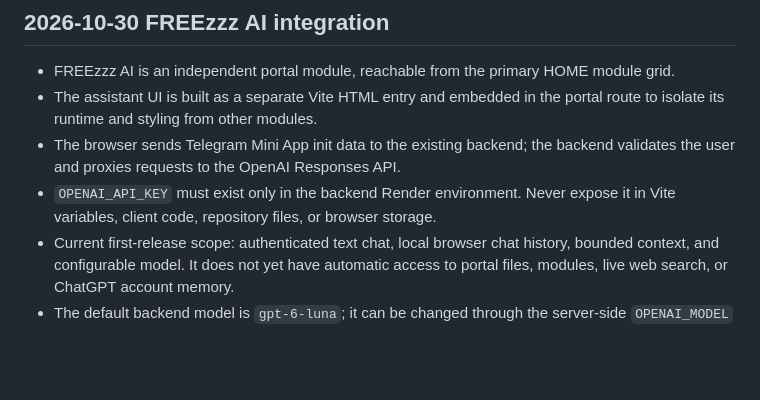
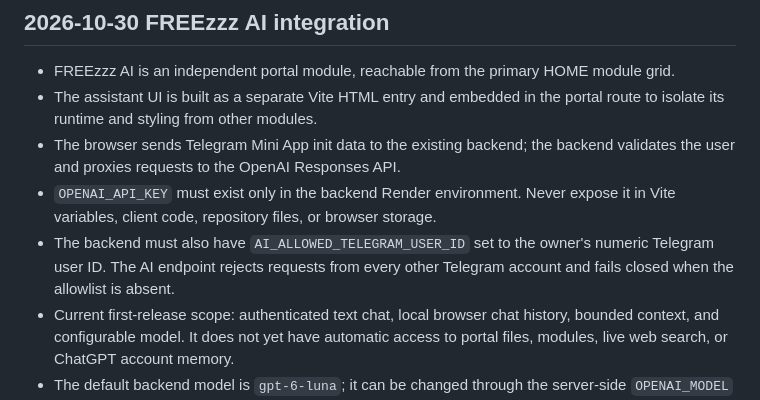
Before and after one commit to FREEzzzGames/Base, a Markdown page: PROJECT-CONTEXT.md, the part around the change. Rendered like a GitHub page; blank space fills up the shorter version.

Commit message:
Document owner-only FREEzzz AI access control

```diff
--- a/PROJECT-CONTEXT.md
+++ b/PROJECT-CONTEXT.md
@@ -199,6 +199,7 @@ This document is project context, not a replacement for the actual implementatio
 - The assistant UI is built as a separate Vite HTML entry and embedded in the portal route to isolate its runtime and styling from other modules.
 - The browser sends Telegram Mini App init data to the existing backend; the backend validates the user and proxies requests to the OpenAI Responses API.
 - `OPENAI_API_KEY` must exist only in the backend Render environment. Never expose it in Vite variables, client code, repository files, or browser storage.
+- The backend must also have `AI_ALLOWED_TELEGRAM_USER_ID` set to the owner's numeric Telegram user ID. The AI endpoint rejects requests from every other Telegram account and fails closed when the allowlist is absent.
 - Current first-release scope: authenticated text chat, local browser chat history, bounded context, and configurable model. It does not yet have automatic access to portal files, modules, live web search, or ChatGPT account memory.
 - The default backend model is `gpt-6-luna`; it can be changed through the server-side `OPENAI_MODEL` environment variable.
 - Activation requires configuring the API key in Render. Deployment and live Telegram verification must be checked independently.
```
